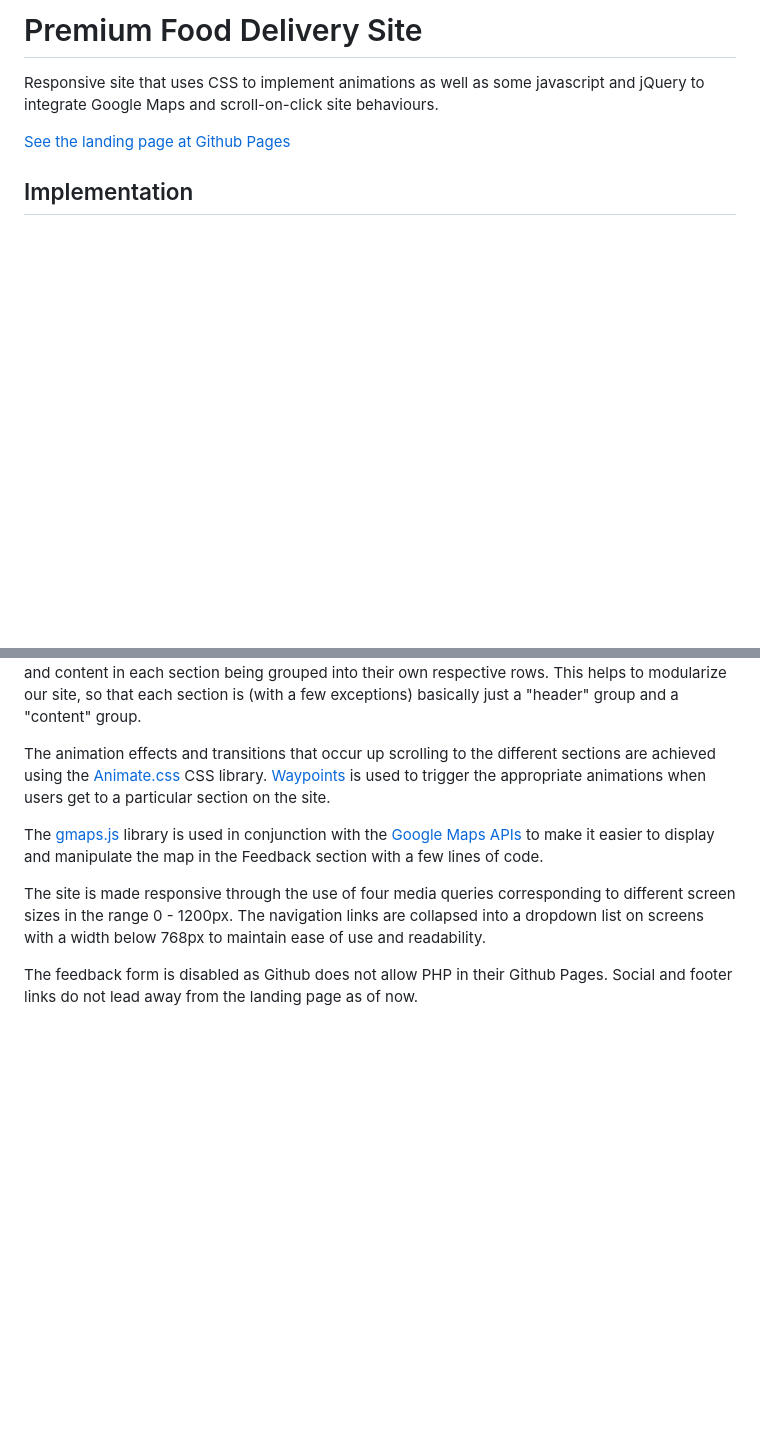
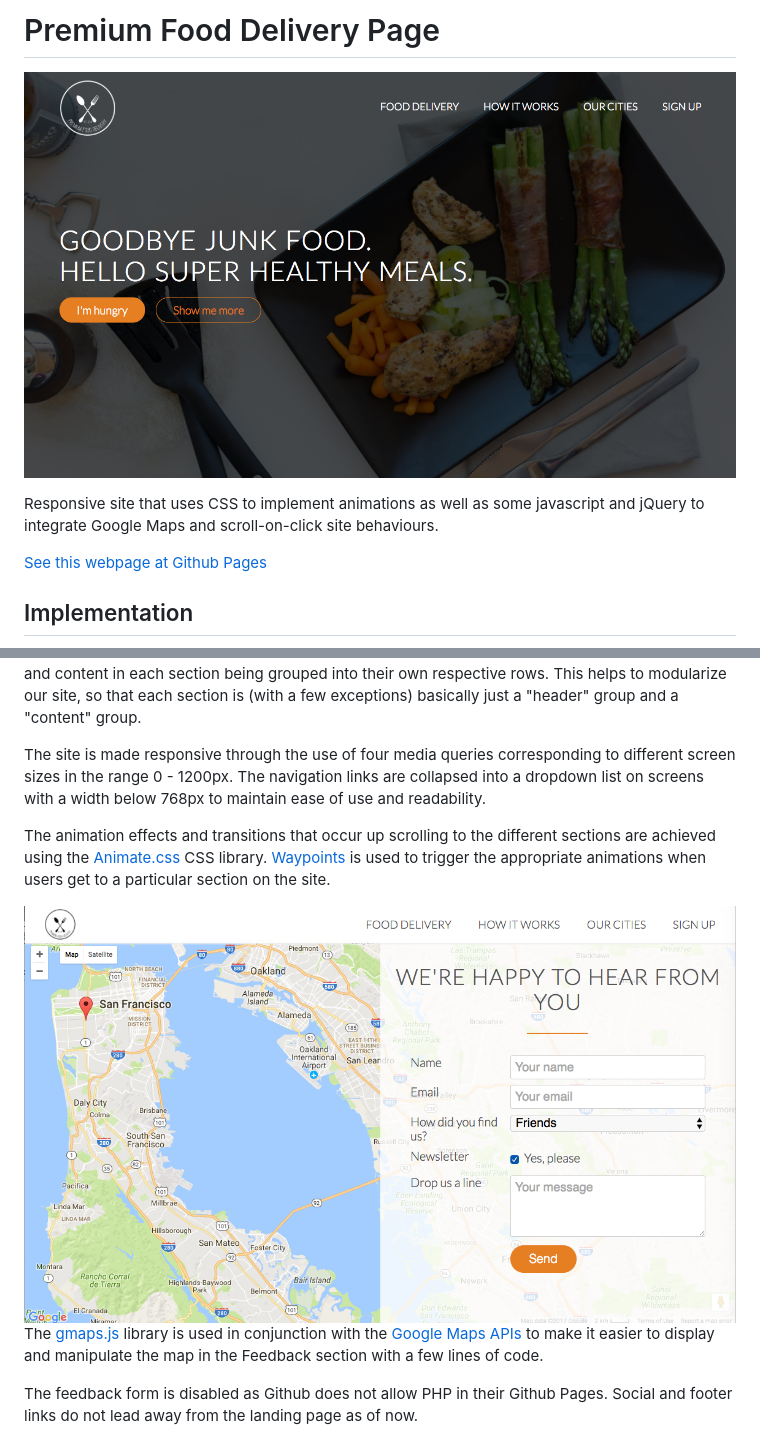
Before and after one commit to shern15/PFD, a Markdown page: README.md, 2 parts joined by grey strips. GitHub-like rendering; pictures changed too: screenshots/header.png (added), screenshots/map-form.png (added); blank space fills up the shorter version.

Commit message:
Screenshots for Readme.md
Added screenshots to Readme.md

```diff
--- a/README.md
+++ b/README.md
@@ -1,7 +1,8 @@
-# Premium Food Delivery Site
+# Premium Food Delivery Page
+![Header](screenshots/header.png)
 
 Responsive site that uses CSS to implement animations as well as some javascript and jQuery to integrate Google Maps and scroll-on-click site behaviours.
 
-[See the landing page at Github Pages](https://shern15.github.io/PremiumFoodDelivery/)
+[See this webpage at Github Pages](https://shern15.github.io/PremiumFoodDelivery/)
 
 ## Implementation
@@ -8,10 +12,13 @@ Responsive site that uses CSS to implement animations as well as some javascript
 The [Responsive Grid System](http://www.responsivegridsystem.com/) is used to structure the general grid-layout of the site, with headers and content in each section being grouped into their own respective rows. This helps to modularize our site, so that each section is (with a few exceptions) basically just a "header" group and a "content" group.
+
+The site is made responsive through the use of four media queries corresponding to different screen sizes in the range 0 - 1200px. The navigation links are collapsed into a dropdown list on screens with a width below 768px to maintain ease of use and readability.
+
 
 The animation effects and transitions that occur up scrolling to the different sections are achieved using the [Animate.css](https://daneden.github.io/animate.css/) CSS library. [Waypoints](http://imakewebthings.com/waypoints/) is used to trigger the appropriate animations when users get to a particular section on the site.
 
+
+![Map and Form](screenshots/map-form.png)
 The [gmaps.js](https://hpneo.github.io/gmaps/) library is used in conjunction with the [Google Maps APIs](https://developers.google.com/maps/) to make it easier to display and manipulate the map in the Feedback section with a few lines of code.
-
-The site is made responsive through the use of four media queries corresponding to different screen sizes in the range 0 - 1200px. The navigation links are collapsed into a dropdown list on screens with a width below 768px to maintain ease of use and readability.
 
 The feedback form is disabled as Github does not allow PHP in their Github Pages. Social and footer links do not lead away from the landing page as of now.
 
```
Also changed, not shown: other parts of README.md (+3 -0 lines), screenshots/cities-mobile.png (added), screenshots/header-mobile.png (added), screenshots/steps-mobile.png (added), 1 other file.
